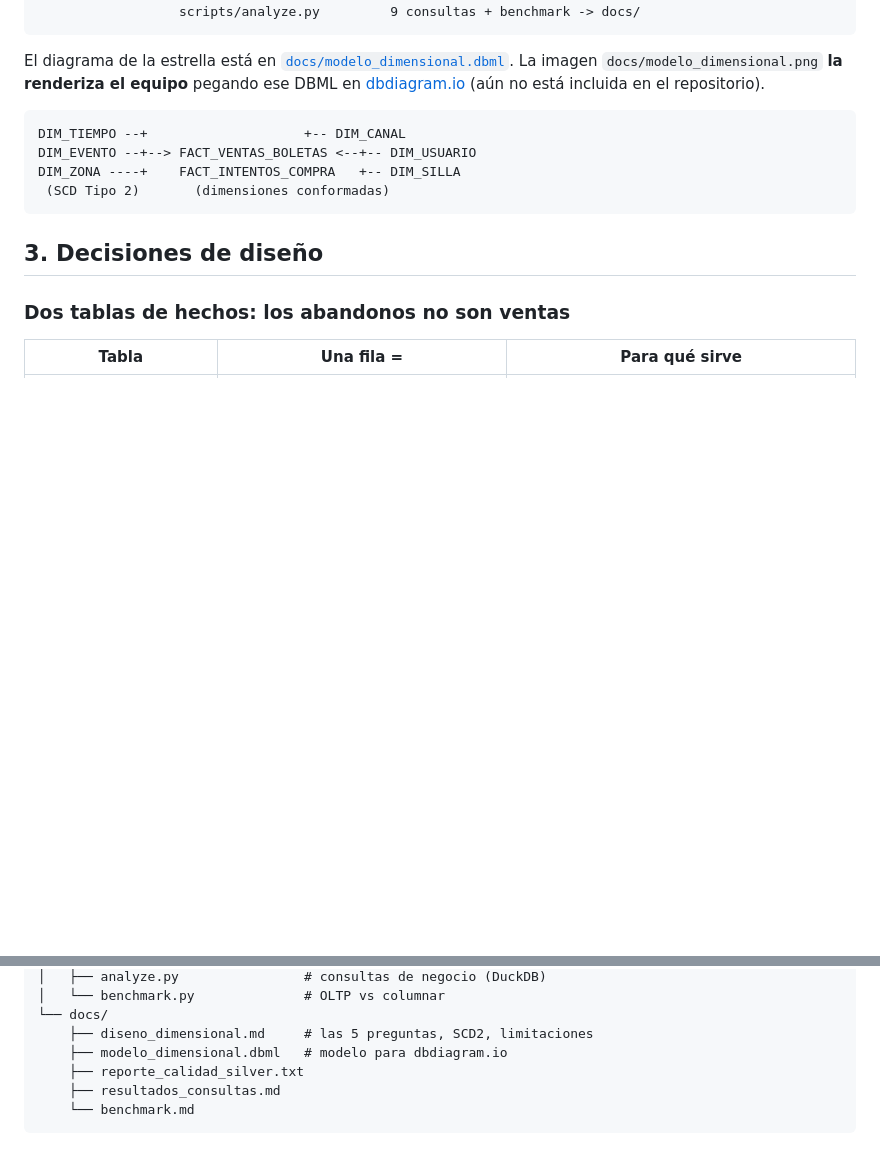
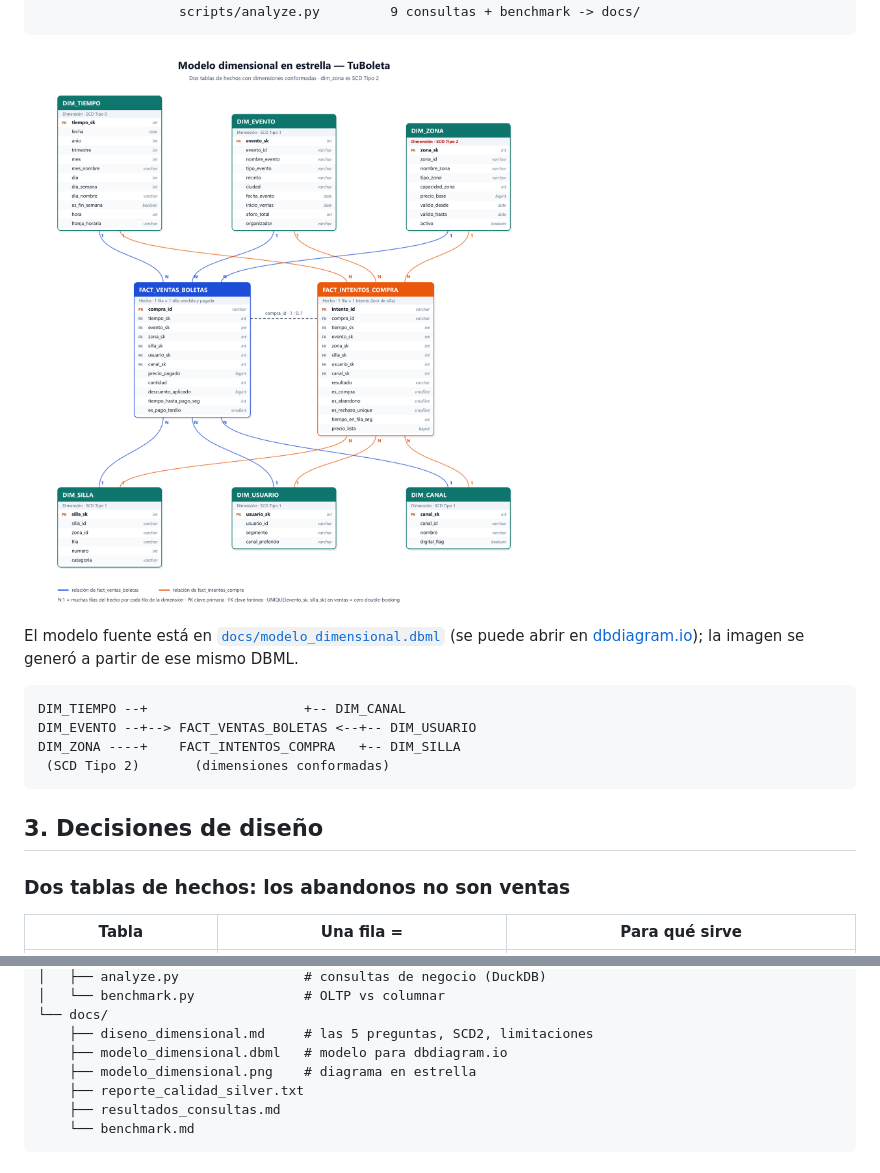
Before and after one commit to JPS4L4/tuboleta_lakehouse, a Markdown page: README.md, 2 parts joined by grey strips. Drawn GitHub-style; pictures changed too: docs/modelo_dimensional.png (added); blank space fills up the shorter version.

Commit message:
docs: diagrama del modelo dimensional en estrella

````diff
--- a/README.md
+++ b/README.md
@@ -37,7 +37,9 @@ Flujo de una compra: entrar a la fila, ser admitido, bloquear una silla (lock co
                   scripts/analyze.py         9 consultas + benchmark -> docs/
 ```
 
-El diagrama de la estrella está en [`docs/modelo_dimensional.dbml`](docs/modelo_dimensional.dbml). La imagen `docs/modelo_dimensional.png` **la renderiza el equipo** pegando ese DBML en [dbdiagram.io](https://dbdiagram.io) (aún no está incluida en el repositorio).
+![Modelo dimensional en estrella](docs/modelo_dimensional.png)
+
+El modelo fuente está en [`docs/modelo_dimensional.dbml`](docs/modelo_dimensional.dbml) (se puede abrir en [dbdiagram.io](https://dbdiagram.io)); la imagen se generó a partir de ese mismo DBML.
 
 ```
 DIM_TIEMPO --+                    +-- DIM_CANAL
@@ -124,6 +126,7 @@ tuboleta_lakehouse/
 └── docs/
     ├── diseno_dimensional.md     # las 5 preguntas, SCD2, limitaciones
     ├── modelo_dimensional.dbml   # modelo para dbdiagram.io
+    ├── modelo_dimensional.png    # diagrama en estrella
     ├── reporte_calidad_silver.txt
     ├── resultados_consultas.md
     └── benchmark.md
````
